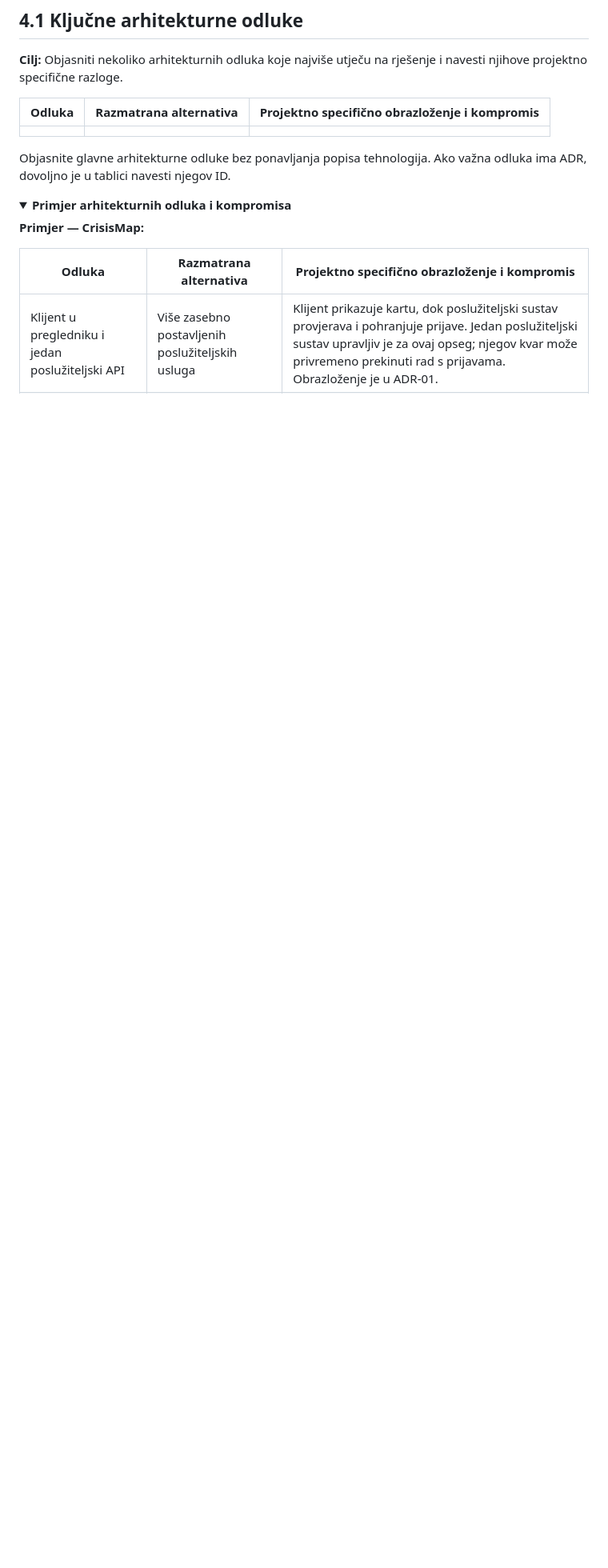
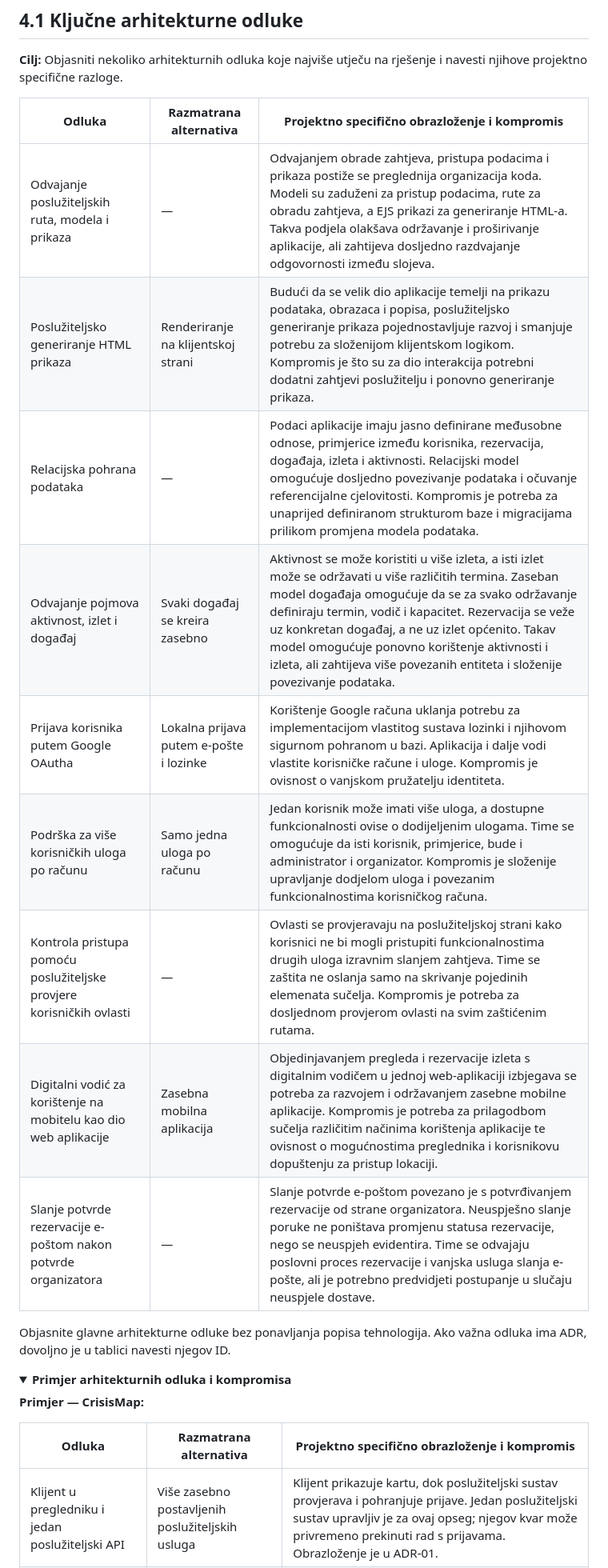
Before and after one commit to SuninDarknes/izLETI, a Markdown page: docs/4-Arhitektura-i-oblikovanje.md, the part around one of its changes. Shown at 80% size. Drawn GitHub-style; folded sections open; blank space fills up the shorter version.

```diff
--- a/docs/4-Arhitektura-i-oblikovanje.md
+++ b/docs/4-Arhitektura-i-oblikovanje.md
@@ -22,7 +22,16 @@ Za svaki UML dijagram čuvajte čitljivu sliku i PlantUML izvor, kako je opisano
 
 | Odluka | Razmatrana alternativa | Projektno specifično obrazloženje i kompromis |
 | --- | --- | --- |
-|  |  |  |
+| Odvajanje poslužiteljskih ruta, modela i prikaza | — | Odvajanjem obrade zahtjeva, pristupa podacima i prikaza postiže se preglednija organizacija koda. Modeli su zaduženi za pristup podacima, rute za obradu zahtjeva, a EJS prikazi za generiranje HTML-a. Takva podjela olakšava održavanje i proširivanje aplikacije, ali zahtijeva dosljedno razdvajanje odgovornosti između slojeva. |
+| Poslužiteljsko generiranje HTML prikaza | Renderiranje na klijentskoj strani | Budući da se velik dio aplikacije temelji na prikazu podataka, obrazaca i popisa, poslužiteljsko generiranje prikaza pojednostavljuje razvoj i smanjuje potrebu za složenijom klijentskom logikom. Kompromis je što su za dio interakcija potrebni dodatni zahtjevi poslužitelju i ponovno generiranje prikaza. |
+| Relacijska pohrana podataka | — | Podaci aplikacije imaju jasno definirane međusobne odnose, primjerice između korisnika, rezervacija, događaja, izleta i aktivnosti. Relacijski model omogućuje dosljedno povezivanje podataka i očuvanje referencijalne cjelovitosti. Kompromis je potreba za unaprijed definiranom strukturom baze i migracijama prilikom promjena modela podataka. |
+| Odvajanje pojmova aktivnost, izlet i događaj | Svaki događaj se kreira zasebno | Aktivnost se može koristiti u više izleta, a isti izlet može se održavati u više različitih termina. Zaseban model događaja omogućuje da se za svako održavanje definiraju termin, vodič i kapacitet. Rezervacija se veže uz konkretan događaj, a ne uz izlet općenito. Takav model omogućuje ponovno korištenje aktivnosti i izleta, ali zahtijeva više povezanih entiteta i složenije povezivanje podataka. |
+| Prijava korisnika putem Google OAutha | Lokalna prijava putem e-pošte i lozinke | Korištenje Google računa uklanja potrebu za implementacijom vlastitog sustava lozinki i njihovom sigurnom pohranom u bazi. Aplikacija i dalje vodi vlastite korisničke račune i uloge. Kompromis je ovisnost o vanjskom pružatelju identiteta. |
+| Podrška za više korisničkih uloga po računu | Samo jedna uloga po računu | Jedan korisnik može imati više uloga, a dostupne funkcionalnosti ovise o dodijeljenim ulogama. Time se omogućuje da isti korisnik, primjerice, bude i administrator i organizator. Kompromis je složenije upravljanje dodjelom uloga i povezanim funkcionalnostima korisničkog računa. |
+| Kontrola pristupa pomoću poslužiteljske provjere korisničkih ovlasti | — | Ovlasti se provjeravaju na poslužiteljskoj strani kako korisnici ne bi mogli pristupiti funkcionalnostima drugih uloga izravnim slanjem zahtjeva. Time se zaštita ne oslanja samo na skrivanje pojedinih elemenata sučelja. Kompromis je potreba za dosljednom provjerom ovlasti na svim zaštićenim rutama. |
+| Digitalni vodić za korištenje na mobitelu kao dio web aplikacije | Zasebna mobilna aplikacija | Objedinjavanjem pregleda i rezervacije izleta s digitalnim vodičem u jednoj web-aplikaciji izbjegava se potreba za razvojem i održavanjem zasebne mobilne aplikacije. Kompromis je potreba za prilagodbom sučelja različitim načinima korištenja aplikacije te ovisnost o mogućnostima preglednika i korisnikovu dopuštenju za pristup lokaciji. |
+| Slanje potvrde rezervacije e-poštom nakon potvrde organizatora | — | Slanje potvrde e-poštom povezano je s potvrđivanjem rezervacije od strane organizatora. Neuspješno slanje poruke ne poništava promjenu statusa rezervacije, nego se neuspjeh evidentira. Time se odvajaju poslovni proces rezervacije i vanjska usluga slanja e-pošte, ali je potrebno predvidjeti postupanje u slučaju neuspjele dostave. |
+
 
 Objasnite glavne arhitekturne odluke bez ponavljanja popisa tehnologija. Ako važna odluka ima ADR, dovoljno je u tablici navesti njegov ID.
 
```
Also changed, not shown: other parts of docs/4-Arhitektura-i-oblikovanje.md (+11 -7 lines), docs/assets/diagrams/er_dijagram.png (added), 2 other files.
